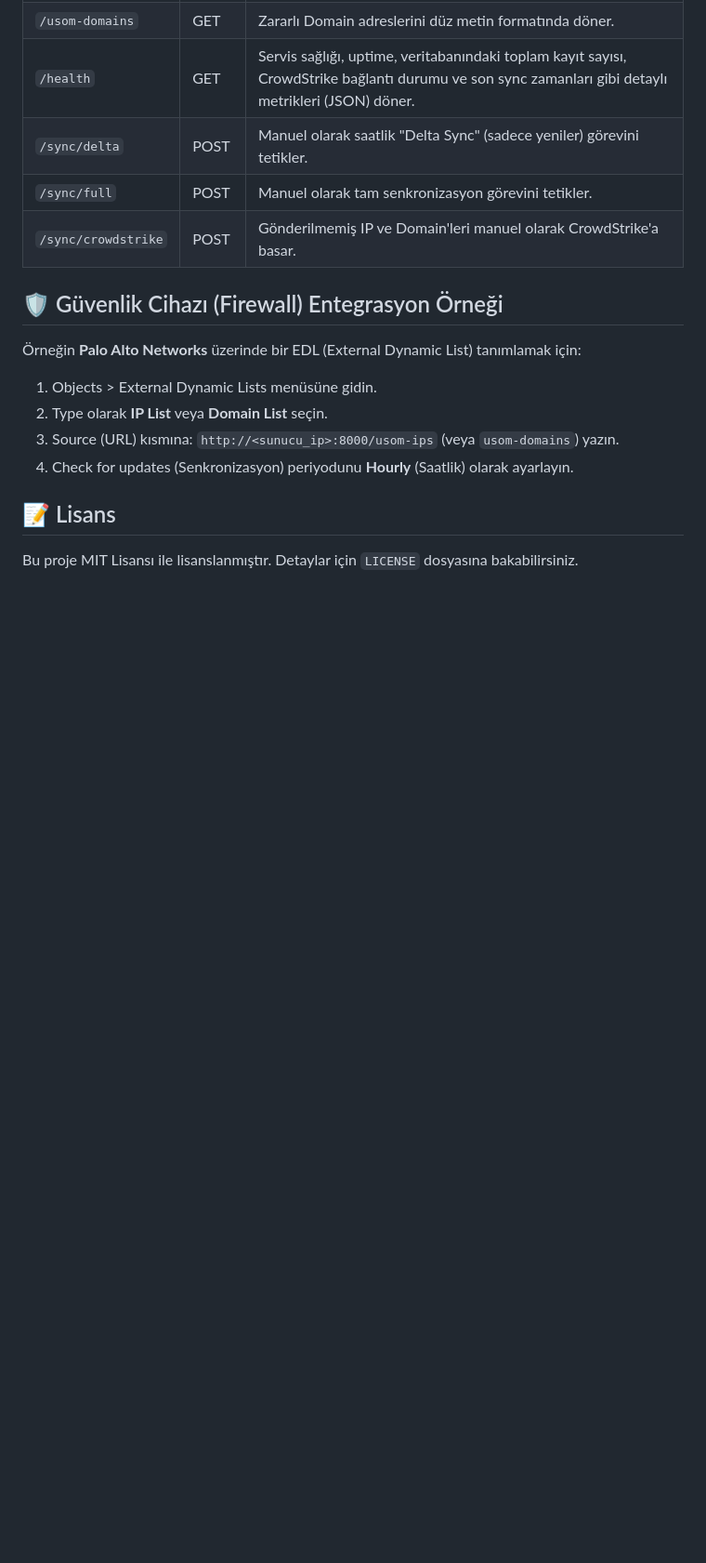
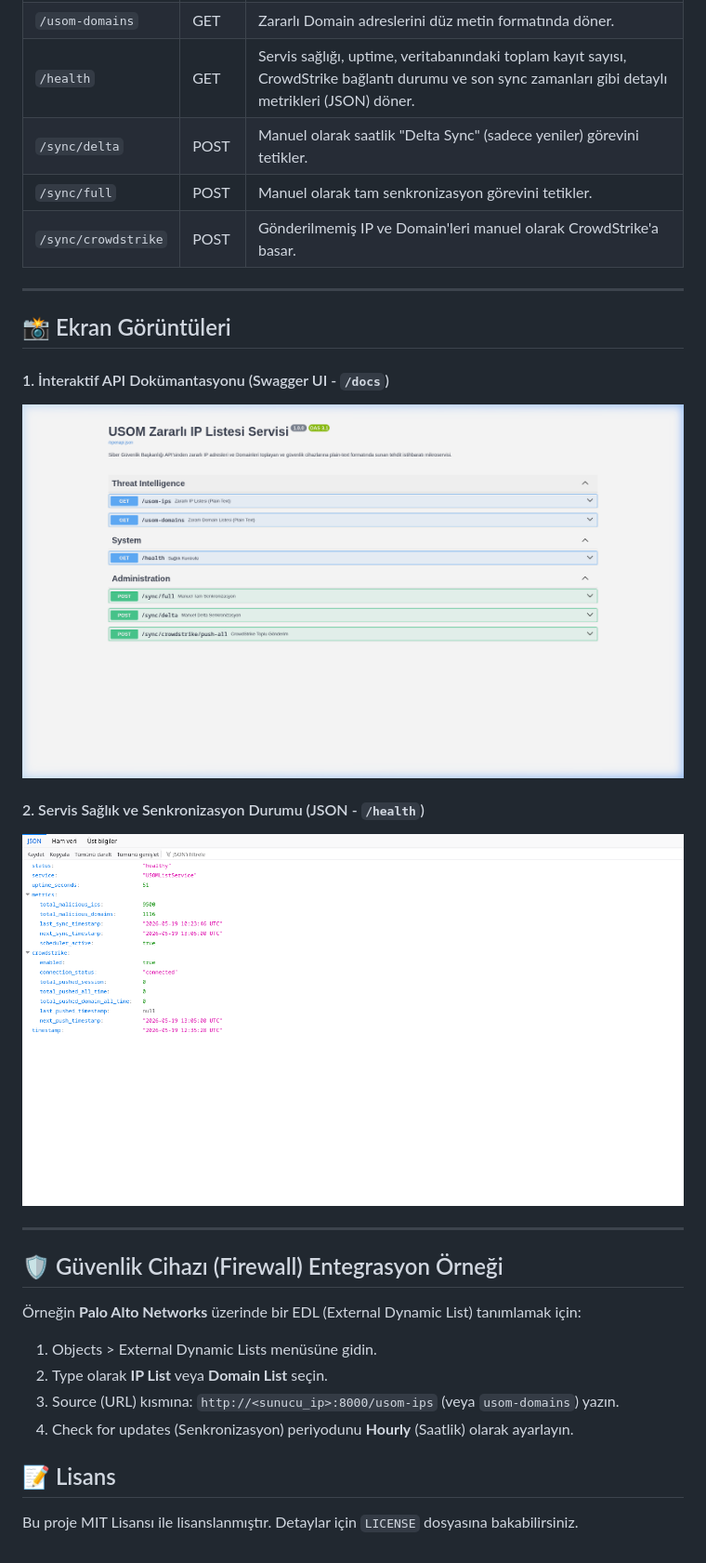
Before and after one commit to emreefedogan/SGB-USOMFeedService, a Markdown page: README.md, the part around the change. Shown at 93% size. GitHub-like rendering; pictures changed too: screenshots/docs.png (added), screenshots/health.png (added); blank space fills up the shorter version.

Commit message:
docs: add swagger and health screenshots to README.md

```diff
--- a/README.md
+++ b/README.md
@@ -156,6 +156,18 @@ Servis ayağa kalktığında aşağıdaki uç noktalara hizmet verir:
 | `/sync/full` | POST | Manuel olarak tam senkronizasyon görevini tetikler. |
 | `/sync/crowdstrike` | POST | Gönderilmemiş IP ve Domain'leri manuel olarak CrowdStrike'a basar. |
 
+---
+
+## 📸 Ekran Görüntüleri
+
+#### 1. İnteraktif API Dokümantasyonu (Swagger UI - `/docs`)
+![Swagger UI API Dokümantasyonu](screenshots/docs.png)
+
+#### 2. Servis Sağlık ve Senkronizasyon Durumu (JSON - `/health`)
+![Servis Sağlık Durumu](screenshots/health.png)
+
+---
+
 ## 🛡️ Güvenlik Cihazı (Firewall) Entegrasyon Örneği
 
 Örneğin **Palo Alto Networks** üzerinde bir EDL (External Dynamic List) tanımlamak için:
```
